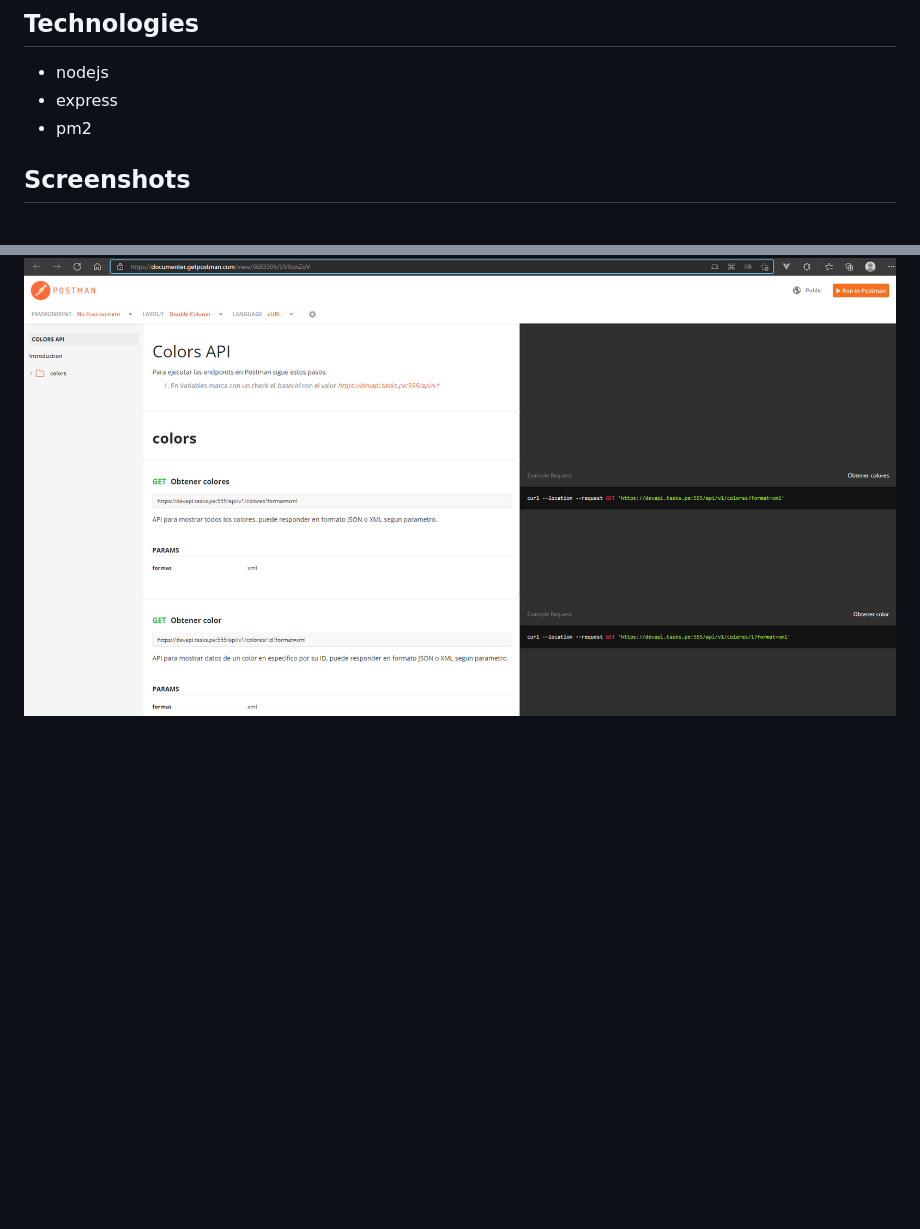
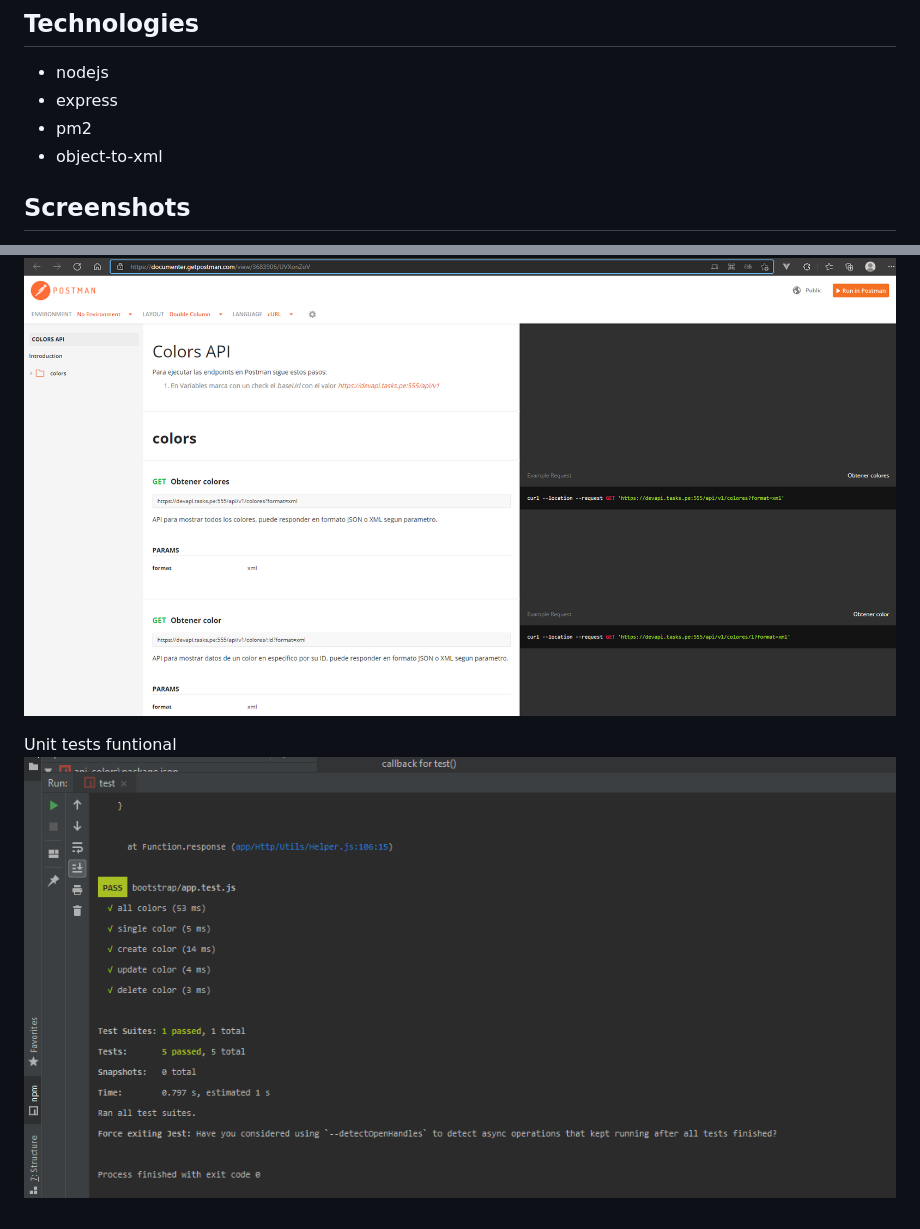
Before and after one commit to acqrdeveloper/api-colors, a Markdown page: README.md, 2 parts joined by grey strips. Rendered like a GitHub page; pictures changed too: public/unit_tests.png (added); blank space fills up the shorter version.

Commit message:
[added] unit tests y actualizacion de readme

```diff
--- a/README.md
+++ b/README.md
@@ -26,6 +26,7 @@ pm2 start ecosystem.config.js --env production
 - nodejs
 - express
 - pm2
+- object-to-xml
 
 ## Screenshots
 Service nodejs running in PM2 <br/>
@@ -36,3 +37,6 @@ Web application nodejs deployed <br/>
 
 Postman published <br/>
 ![plot](./public/postman_published.png)
+
+Unit tests funtional <br/>
+![plot](./public/unit_tests.png)
```
Also changed, not shown: 6 other files.
